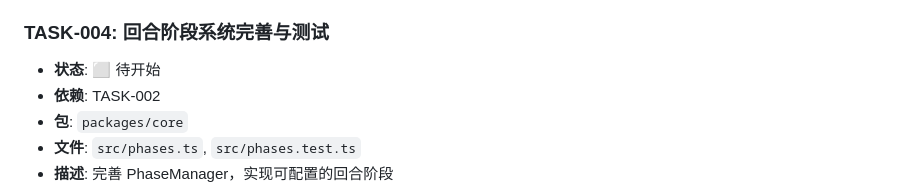
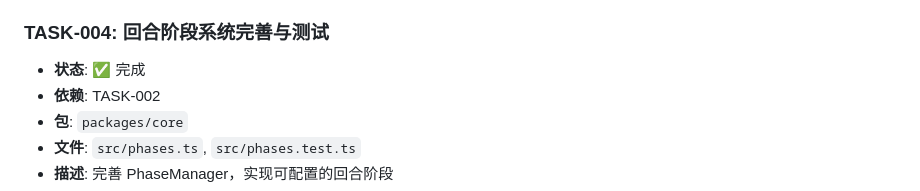
Before and after one commit to Ryfferty/cardverse, a Markdown page: TASKS.md, the part around the change. GitHub-like rendering.

Commit message:
chore: [TASK-004] 标记任务完成

```diff
--- a/TASKS.md
+++ b/TASKS.md
@@ -61,7 +61,7 @@
   - 可见性过滤正确
 
 ### TASK-004: 回合阶段系统完善与测试
-- **状态**: ⬜ 待开始
+- **状态**: ✅ 完成
 - **依赖**: TASK-002
 - **包**: `packages/core`
 - **文件**: `src/phases.ts`, `src/phases.test.ts`
```
